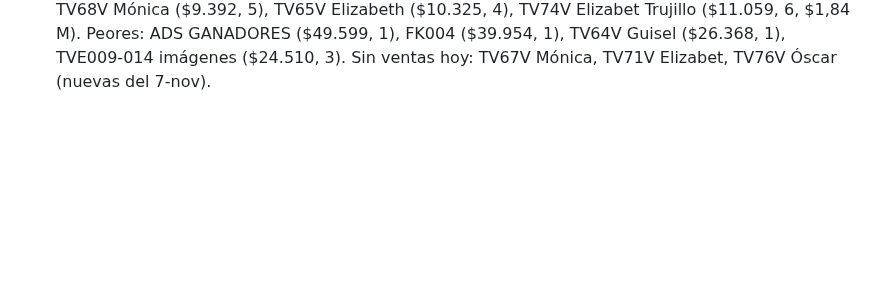
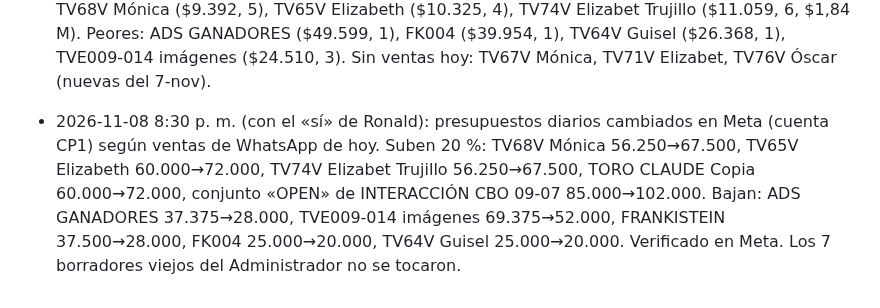
Before and after one commit to roanldo1524/vision360-ui-kit, a Markdown page: toro-verde/ESTADO.md, the part around the change. Rendered like a GitHub page; blank space fills up the shorter version.

Commit message:
ESTADO: presupuestos de Meta ajustados según ventas de hoy
Co-Authored-By: Claude Opus 5.5 <noreply@anthropic.com>
Claude-Session: https://claude.ai/code/session_01B5Hg2yfJiAtxv3VEgmbPea

```diff
--- a/toro-verde/ESTADO.md
+++ b/toro-verde/ESTADO.md
@@ -189,3 +189,4 @@ Carpeta Flujos / Recompra, 20 flujos, todos con Estado y Bandeja de Entrada ence
 - 2026-11-08 7:40 p. m.: 1 pedido con el error del «Obsequio» subido: Salvador Gómez (El Bordo, Cauca, 1 L, oficina). Ronald dice que Meta sigue sin marcar ventas: el último pedido de anuncio con evento (6:49 p. m.) volvió a salir «user has not authorized application 1182333562893109». Falta la captura de la conexión con Meta en Lucid Sales.
 - 2026-11-08 7:49 p. m. (revisión automática): 1 pedido con el error del «Obsequio» subido: Gustavo Sepúlveda Molina (Caicedo, Antioquia, 1 L, oficina). Meta sigue sin permiso. Ronald revisa Socios en el Business Manager (Lucid Bot tiene acceso total al WhatsApp; hay una «Solicitud» pendiente).
 - 2026-11-08 noche: ventas de WhatsApp de hoy por campaña (Lucid «Anuncio Facebook» × gasto Meta CP1): 72 pedidos de chat por $11.610.000, gasto $945.246 (≈$13.100 por venta). Mejor costo por venta: TORO CLAUDE Copia ($5.950, 6 ventas), INTERACCION CBO 09-07 ($9.250, 7), TV68V Mónica ($9.392, 5), TV65V Elizabeth ($10.325, 4), TV74V Elizabet Trujillo ($11.059, 6, $1,84 M). Peores: ADS GANADORES ($49.599, 1), FK004 ($39.954, 1), TV64V Guisel ($26.368, 1), TVE009-014 imágenes ($24.510, 3). Sin ventas hoy: TV67V Mónica, TV71V Elizabet, TV76V Óscar (nuevas del 7-nov).
+- 2026-11-08 8:30 p. m. (con el «sí» de Ronald): presupuestos diarios cambiados en Meta (cuenta CP1) según ventas de WhatsApp de hoy. Suben 20 %: TV68V Mónica 56.250→67.500, TV65V Elizabeth 60.000→72.000, TV74V Elizabet Trujillo 56.250→67.500, TORO CLAUDE Copia 60.000→72.000, conjunto «OPEN» de INTERACCIÓN CBO 09-07 85.000→102.000. Bajan: ADS GANADORES 37.375→28.000, TVE009-014 imágenes 69.375→52.000, FRANKISTEIN 37.500→28.000, FK004 25.000→20.000, TV64V Guisel 25.000→20.000. Verificado en Meta. Los 7 borradores viejos del Administrador no se tocaron.
```
